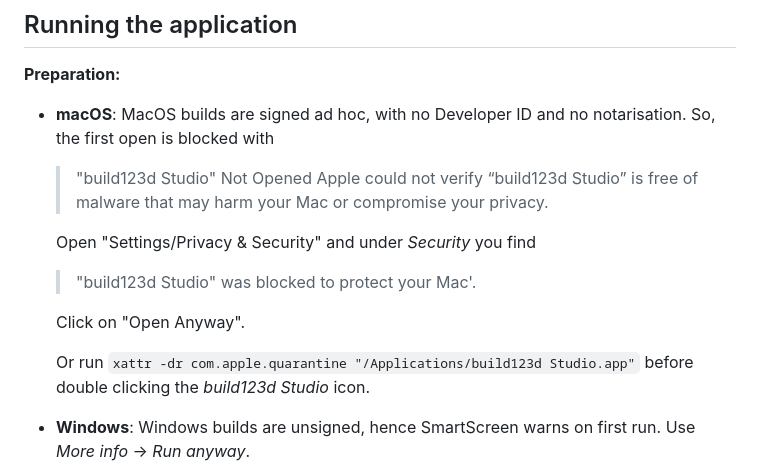
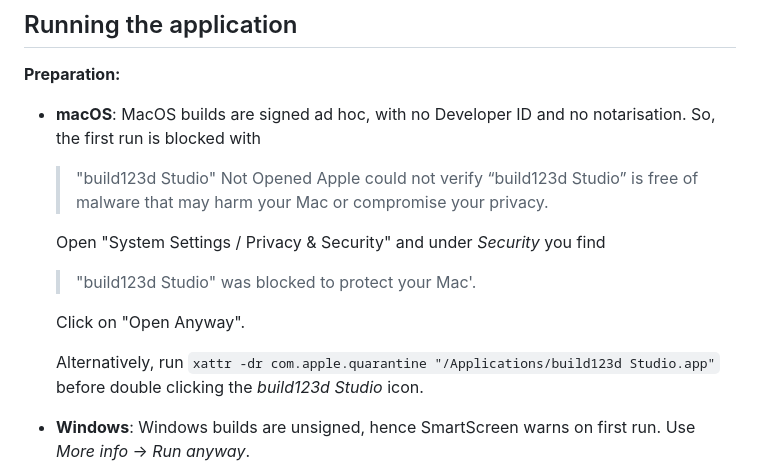
Before and after one commit to bernhard-42/build123d-studio, a Markdown page: FirstRun.md, the part around the change. Drawn GitHub-style.

Commit message:
some tweaks

```diff
--- a/FirstRun.md
+++ b/FirstRun.md
@@ -26,18 +26,18 @@ Install it the ordinary way for your platform: drag the `.app` to Applications u
 
 **Preparation:**
 
-- **macOS**: MacOS builds are signed ad hoc, with no Developer ID and no notarisation. So, the first open is blocked with
+- **macOS**: MacOS builds are signed ad hoc, with no Developer ID and no notarisation. So, the first run is blocked with
 
   > "build123d Studio" Not Opened
   > Apple could not verify “build123d Studio” is free of malware that may harm your Mac or compromise your privacy.
 
-  Open "Settings/Privacy & Security" and under _Security_ you find
+  Open "System Settings / Privacy & Security" and under _Security_ you find
 
   > "build123d Studio" was blocked to protect your Mac'.
 
   Click on "Open Anyway".
 
-  Or run `xattr -dr com.apple.quarantine "/Applications/build123d Studio.app"` before double clicking the _build123d Studio_ icon.
+  Alternatively, run `xattr -dr com.apple.quarantine "/Applications/build123d Studio.app"` before double clicking the _build123d Studio_ icon.
 
 - **Windows**: Windows builds are unsigned, hence SmartScreen warns on first run. Use _More info_ → _Run anyway_.
 
```
